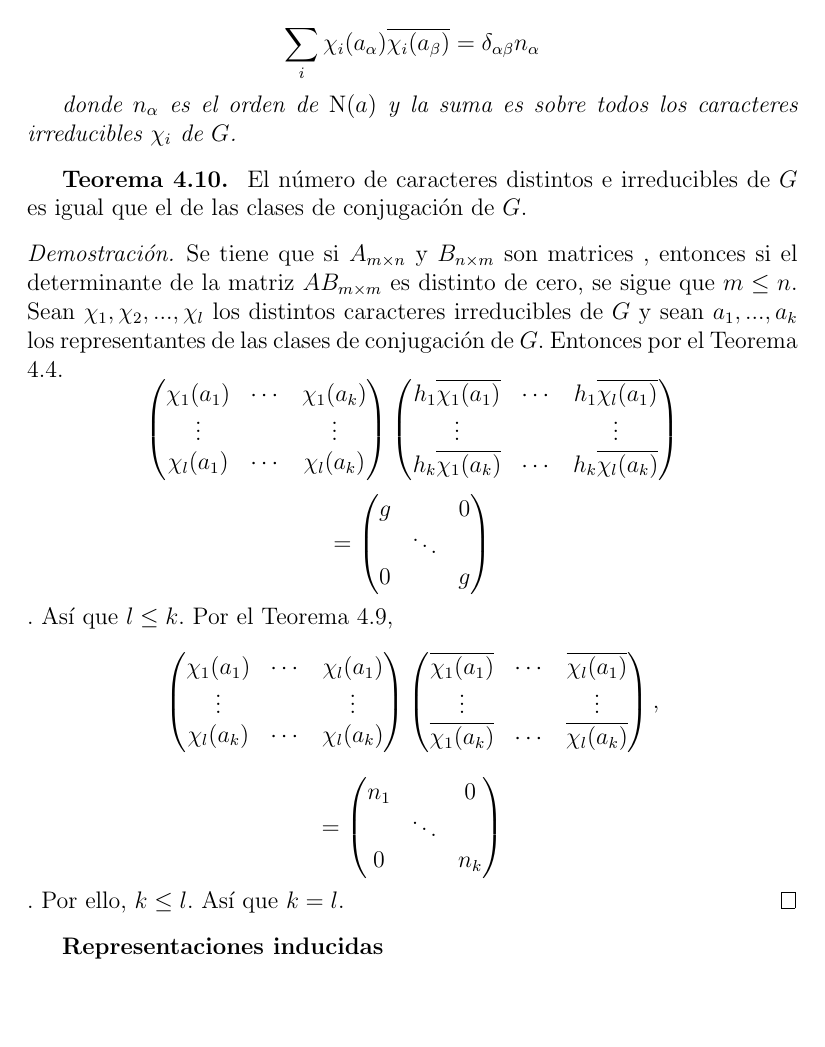
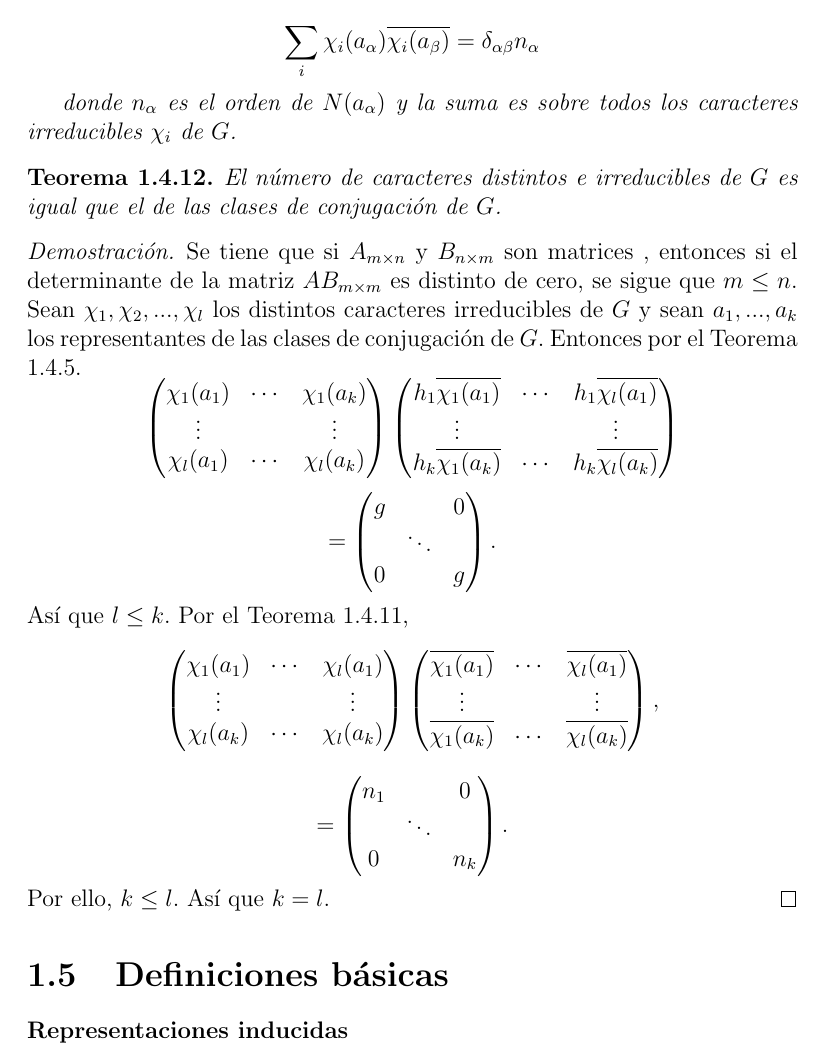
Before and after one commit to leunamCampero/Tesis, a LaTeX thesis (LaTeX/tesis.tex): part of page 17 of 25, cut so that both start at the same text, the shorter picture padded with empty space. Compiled offline with pdfLaTeX.

Commit message:
Realicé cambios en el teorema t4_10

```diff
--- a/LaTeX/tesis.tex
+++ b/LaTeX/tesis.tex
@@ -1089,2 +1085,0 @@ distintos caracteres irreducibles de $G$ y sea
-$\left\{a_{\alpha} \right\}$ el conjunto de los representantes de las
-clases de conjugación de $G$. Entonces
@@ -1093,18 +1093,20 @@ clases de conjugación de $G$. Entonces
   \sum_{i} \chi_{i}(a_{\alpha}) \overline{\chi_{i} (a_{\beta})} = \delta_{\alpha \beta} n_{\alpha}
 \end{equation*}
 
-donde $n_{\alpha}$ es el orden de $\mathrm{N}(a)$ y la suma es sobre
+donde $n_{\alpha}$ es el orden de $N(a_{\alpha})$ y la suma es sobre
 todos los caracteres irreducibles $\chi_{i}$ de $G$.
 \end{theorem}
 
 
-\textbf{Teorema  4.10. } El número de caracteres distintos e irreducibles de $G$ es
-igual que el de las clases de conjugación de $G$.
-
+\begin{theorem}
+  \label{t4_10}
+  El número de caracteres distintos e irreducibles de $G$ es
+  igual que el de las clases de conjugación de $G$.
+\end{theorem}
 \begin{proof}
   Se tiene que si $A_{m\times n}$ y $B_{n\times m}$ son matrices , entonces si el
   determinante de la matriz $AB_{m\times m}$ es distinto de cero, se sigue que $m \leq n$.
-  Sean $\chi_{1}, \chi_{2},...,\chi_{l}$ los distintos caracteres irreducibles de $G$ y sean $a_{1},...,a_{k}$ los representantes de las clases de conjugación de $G$. Entonces por el Teorema 4.4.
+  Sean $\chi_{1}, \chi_{2},...,\chi_{l}$ los distintos caracteres irreducibles de $G$ y sean $a_{1},...,a_{k}$ los representantes de las clases de conjugación de $G$. Entonces por el Teorema \ref{t4_4p}.
 \begin{equation*}
   \begin{pmatrix}
     \chi_{1}(a_{1}) & \cdots & \chi_{1}(a_{k}) \\
@@ -1123,9 +1125,10 @@ igual que el de las clases de conjugación de $G$.
    g & & 0\\
      & \ddots & \\
      0 &  & g
-  \end{pmatrix}
-  \end{equation*}.
-  Así que $l \leq k$. Por el Teorema 4.9,
+   \end{pmatrix}
+   .
+  \end{equation*}
+  Así que $l \leq k$. Por el Teorema \ref{t4_9},
 \begin{equation*}
   \begin{pmatrix}
     \chi_{1}(a_{1}) & \cdots & \chi_{l}(a_{1}) \\
@@ -1144,11 +1147,17 @@ igual que el de las clases de conjugación de $G$.
   \begin{pmatrix}
    n_{1} & & 0\\
      & \ddots & \\
+
      0 &  & n_{k}
-  \end{pmatrix}
-\end{equation*}.
+   \end{pmatrix}
+   .
+\end{equation*}
 Por ello, $k \leq l$. Así que $k=l$.
 \end{proof}
+
+\section{Definiciones básicas}
+\label{sec:basicas}
+
 
 \textbf{Representaciones inducidas}
 
```
Also changed, not shown: LaTeX/tesis.tex (12 more changed lines).
